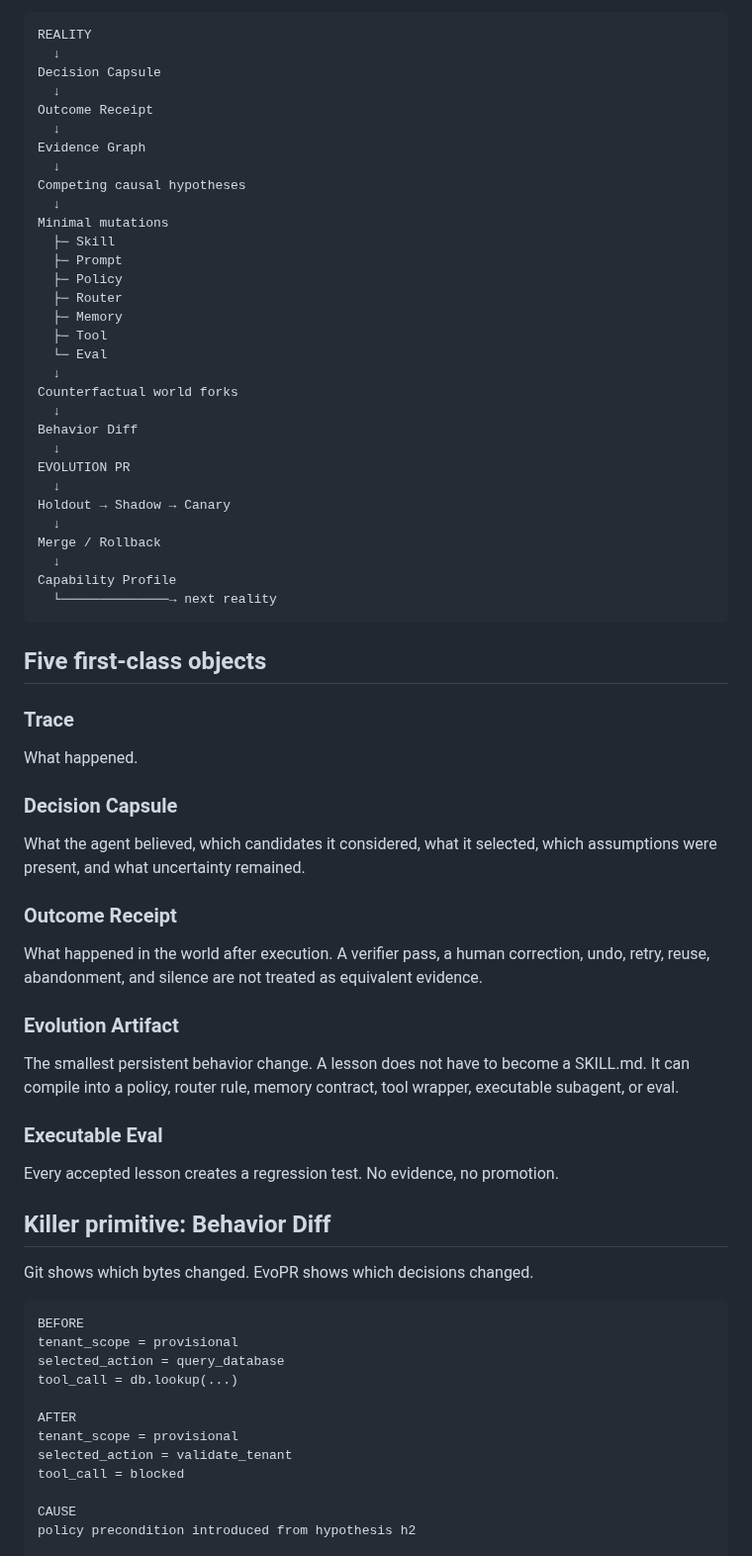
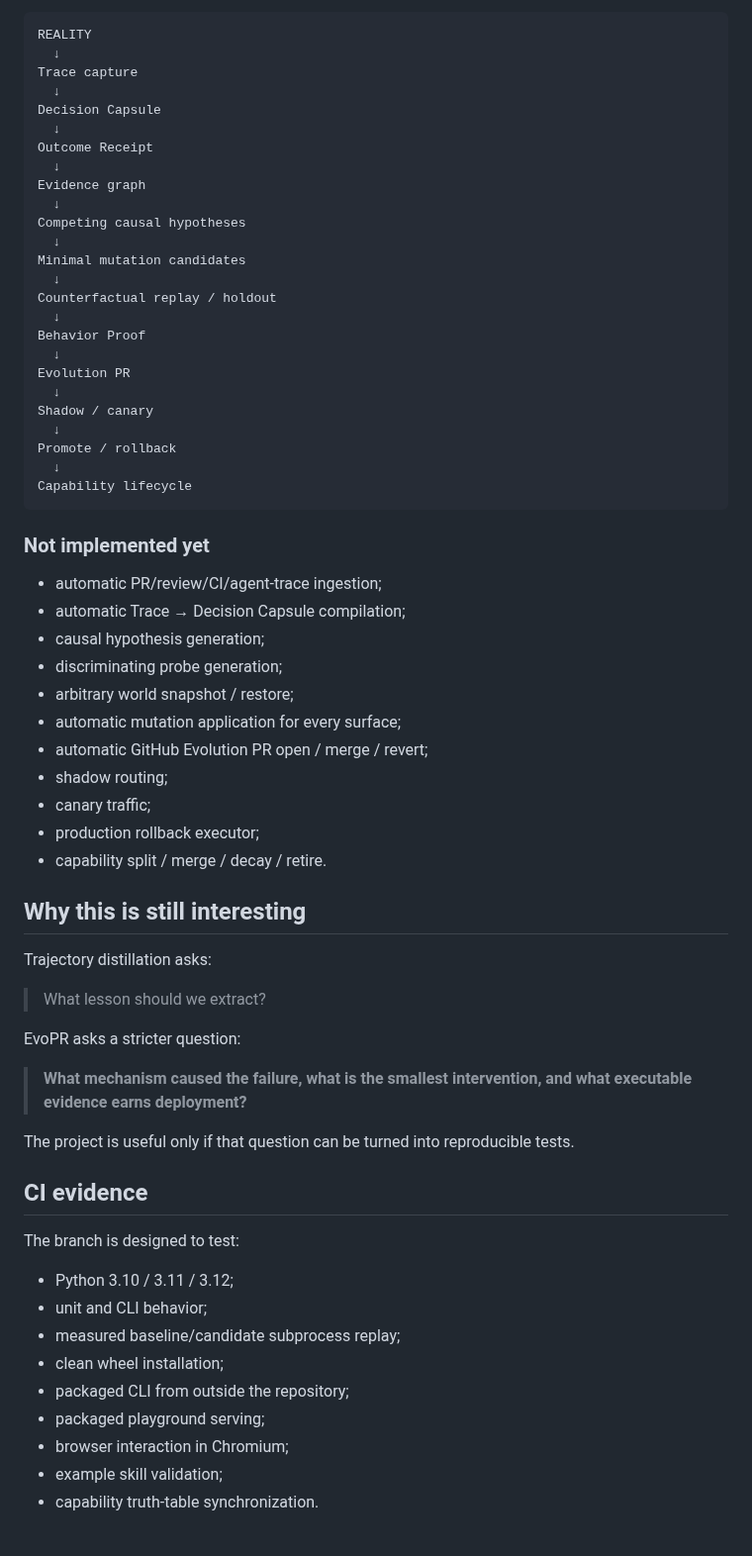
Before and after one commit to hippoley/CounterProof, a Markdown page: docs/EVOPR.md, the part around one of its changes. Shown at 99% size. Drawn GitHub-style.

````diff
--- a/docs/EVOPR.md
+++ b/docs/EVOPR.md
@@ -17,71 +169,67 @@ The key shift:
 REALITY
+  ↓
+Trace capture
   ↓
 Decision Capsule
   ↓
 Outcome Receipt
   ↓
-Evidence Graph
+Evidence graph
   ↓
 Competing causal hypotheses
   ↓
-Minimal mutations
-  ├─ Skill
-  ├─ Prompt
-  ├─ Policy
-  ├─ Router
-  ├─ Memory
-  ├─ Tool
-  └─ Eval
+Minimal mutation candidates
   ↓
-Counterfactual world forks
+Counterfactual replay / holdout
   ↓
-Behavior Diff
+Behavior Proof
   ↓
-EVOLUTION PR
+Evolution PR
   ↓
-Holdout → Shadow → Canary
+Shadow / canary
   ↓
-Merge / Rollback
+Promote / rollback
   ↓
-Capability Profile
-  └──────────────→ next reality
-~~~
+Capability lifecycle
+```
 
-## Five first-class objects
+### Not implemented yet
 
-### Trace
-What happened.
+- automatic PR/review/CI/agent-trace ingestion;
+- automatic Trace → Decision Capsule compilation;
+- causal hypothesis generation;
+- discriminating probe generation;
+- arbitrary world snapshot / restore;
+- automatic mutation application for every surface;
+- automatic GitHub Evolution PR open / merge / revert;
+- shadow routing;
+- canary traffic;
+- production rollback executor;
+- capability split / merge / decay / retire.
 
-### Decision Capsule
-What the agent believed, which candidates it considered, what it selected, which assumptions
-were present, and what uncertainty remained.
+## Why this is still interesting
 
-### Outcome Receipt
-What happened in the world after execution. A verifier pass, a human correction, undo, retry,
-reuse, abandonment, and silence are not treated as equivalent evidence.
+Trajectory distillation asks:
 
-### Evolution Artifact
-The smallest persistent behavior change. A lesson does not have to become a SKILL.md. It can compile
-into a policy, router rule, memory contract, tool wrapper, executable subagent, or eval.
+> What lesson should we extract?
 
-### Executable Eval
-Every accepted lesson creates a regression test. No evidence, no promotion.
+EvoPR asks a stricter question:
 
-## Killer primitive: Behavior Diff
+> **What mechanism caused the failure, what is the smallest intervention, and what executable evidence earns deployment?**
 
-Git shows which bytes changed. EvoPR shows which decisions changed.
+The project is useful only if that question can be turned into reproducible tests.
 
-~~~text
-BEFORE
-tenant_scope = provisional
-selected_action = query_database
-tool_call = db.lookup(...)
+## CI evidence
 
-AFTER
-tenant_scope = provisional
-selected_action = validate_tenant
-tool_call = blocked
+The branch is designed to test:
 
-CAUSE
-policy precondition introduced from hypothesis h2
+- Python 3.10 / 3.11 / 3.12;
+- unit and CLI behavior;
+- measured baseline/candidate subprocess replay;
+- clean wheel installation;
+- packaged CLI from outside the repository;
+- packaged playground serving;
+- browser interaction in Chromium;
+- example skill validation;
+- capability truth-table synchronization.
 
````
Also changed, not shown: other parts of docs/EVOPR.md (+182 -78 lines).
